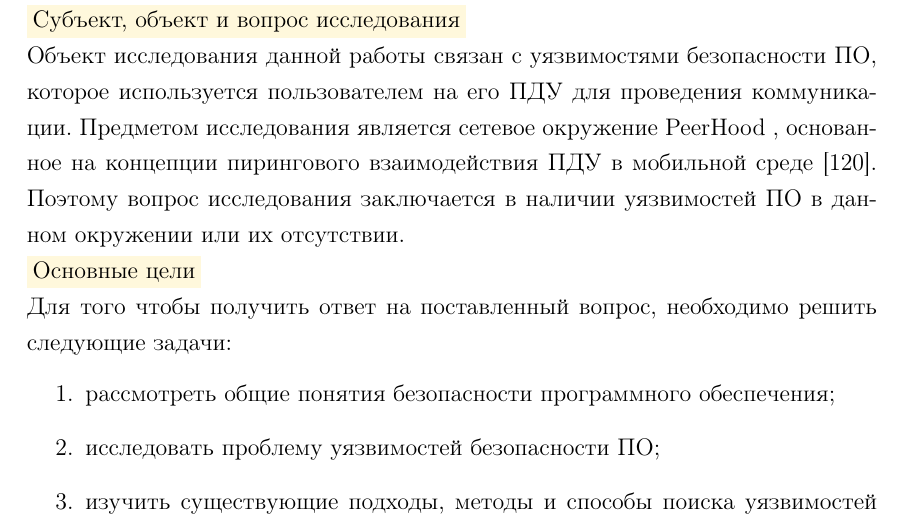
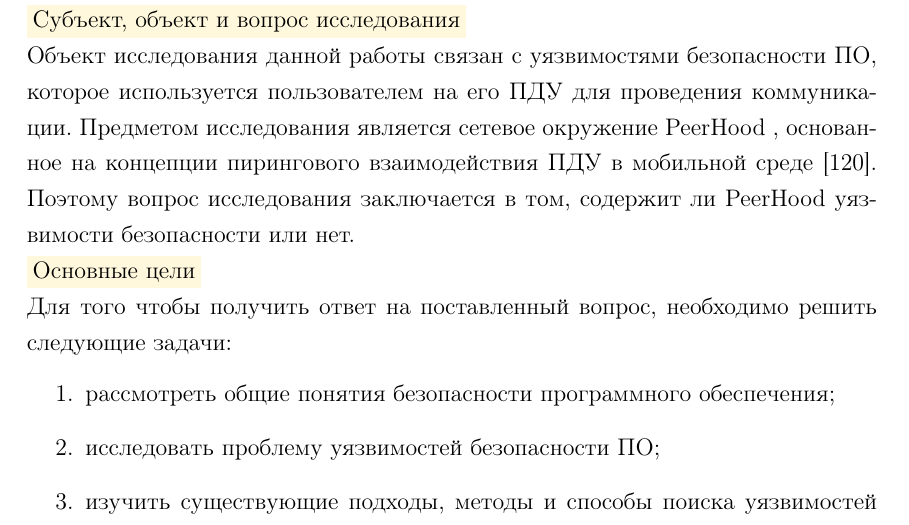
Before and after one commit to igorbotian/msc-thesis, a LaTeX thesis (src/thesis.tex, which reads src/chapters/introduction/ru/main_objectives.tex): part of page 12 of 88, cut so that both start at the same text. Compiled offline with pdfLaTeX.

Commit message:
The question of the research has been corrected again

```diff
--- a/src/chapters/introduction/ru/main_objectives.tex
+++ b/src/chapters/introduction/ru/main_objectives.tex
@@ -10,7 +10,7 @@
 %
 Предметом исследования является сетевое окружение \PeerHood, основанное на концепции пирингового взаимодействия \RussianAbbreviation{ПДУ} в мобильной среде \Reference{PeerToPeerNeighborhood}.
 %
-Поэтому вопрос исследования заключается в наличии уязвимостей \RussianAbbreviation{ПО} в данном окружении или их отсутствии.
+Поэтому вопрос исследования заключается в том, содержит ли \PeerHood уязвимости безопасности или нет.
 
 \Paragraph{Основные цели}
 %
```
